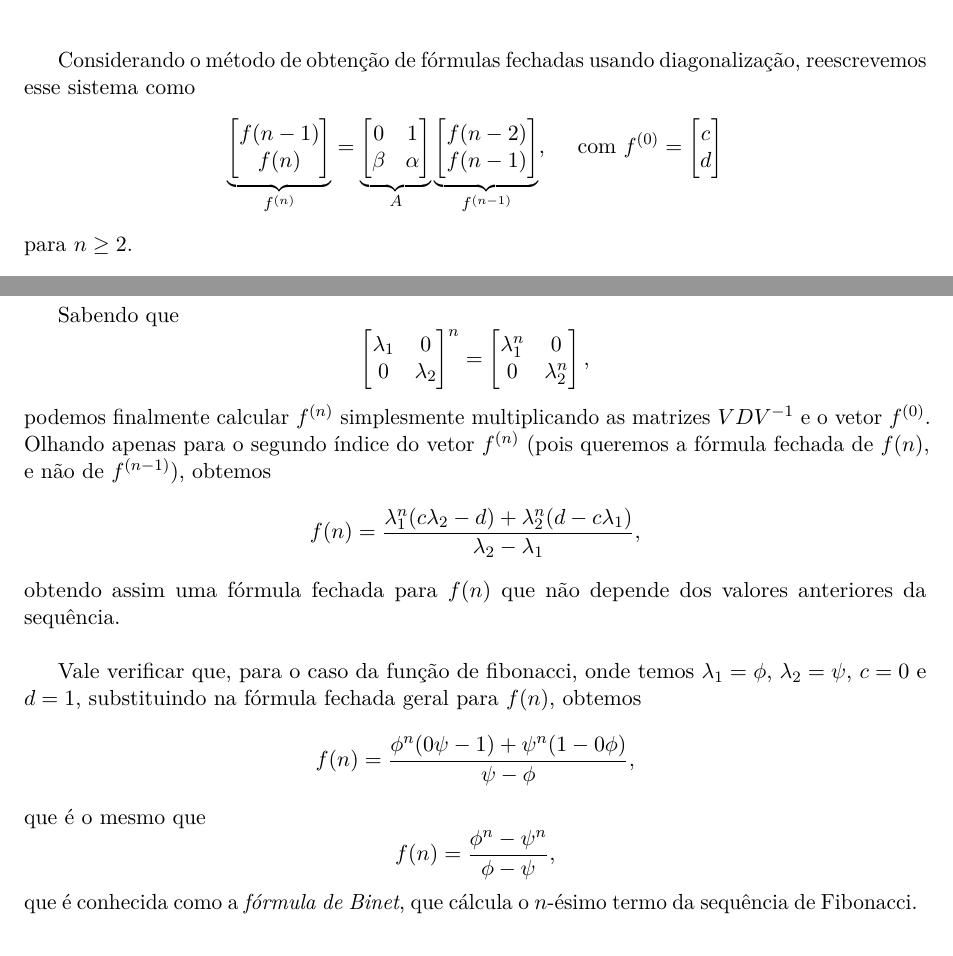
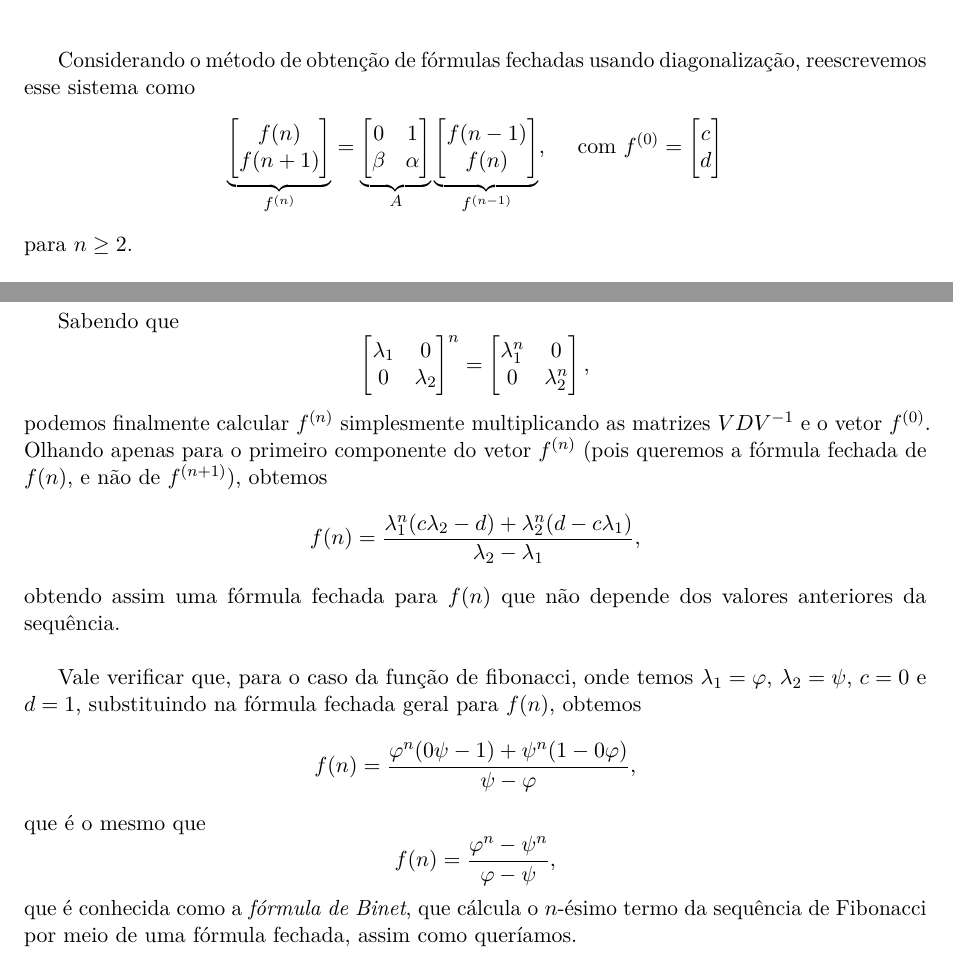
Before and after one commit to joaovictorlopezpereira/Closed-Form-Solutions, a LaTeX document (src/main.tex, which reads src/main-matter/diagonalization.tex): two parts of pages 4 and 6 of 17, joined at a grey line, cut so that both start at the same text. Compiled offline with pdfLaTeX.

Commit message:
Fix indexes in diagonalization

```diff
--- a/src/main-matter/diagonalization.tex
+++ b/src/main-matter/diagonalization.tex
@@ -9,8 +9,8 @@ Considere a recorrência linear definida como
 Considerando o método de obtenção de fórmulas fechadas usando diagonalização, reescrevemos esse sistema como
 \[
   \underbrace{\begin{bmatrix}
-    f(n-1) \\
-    f(n)
+    f(n) \\
+    f(n+1)
   \end{bmatrix}}_{f^{(n)}}
   =
   \underbrace{\begin{bmatrix}
@@ -18,8 +18,8 @@ Considerando o método de obtenção de fórmulas fechadas usando diagonalizaç
     \beta & \alpha
   \end{bmatrix}}_{A}
   \underbrace{\begin{bmatrix}
-    f(n-2) \\
-    f(n-1)
+    f(n-1) \\
+    f(n)
   \end{bmatrix}}_{f^{(n-1)}},
   \quad
   \text{ com }
@@ -151,18 +151,18 @@ Sabendo que
     0 & \lambda_2^n
   \end{bmatrix},
 \]
-podemos finalmente calcular $f^{(n)}$ simplesmente multiplicando as matrizes $V D V^{-1}$ e o vetor $f^{(0)}$. Olhando apenas para o segundo índice do vetor $f^{(n)}$ (pois queremos a fórmula fechada de $f(n)$, e não de $f^{(n-1)}$), obtemos
+podemos finalmente calcular $f^{(n)}$ simplesmente multiplicando as matrizes $V D V^{-1}$ e o vetor $f^{(0)}$. Olhando apenas para o primeiro componente do vetor $f^{(n)}$ (pois queremos a fórmula fechada de $f(n)$, e não de $f^{(n+1)}$), obtemos
 \[
   f(n) = \dfrac{\lambda_1^n (c \lambda_2 - d) + \lambda_2^n (d - c \lambda_1)}{\lambda_2 - \lambda_1},
 \]
 obtendo assim uma fórmula fechada para $f(n)$ que não depende dos valores anteriores da sequência.
 
-Vale verificar que, para o caso da função de fibonacci, onde temos $\lambda_1 = \phi$, $\lambda_2 = \psi$, $c=0$ e $d=1$, substituindo na fórmula fechada geral para $f(n)$, obtemos
+Vale verificar que, para o caso da função de fibonacci, onde temos $\lambda_1 = \varphi$, $\lambda_2 = \psi$, $c=0$ e $d=1$, substituindo na fórmula fechada geral para $f(n)$, obtemos
 \[
-  f(n) = \dfrac{\phi^n (0 \psi - 1) + \psi^n (1 - 0 \phi)}{\psi - \phi},
+  f(n) = \dfrac{\varphi^n (0 \psi - 1) + \psi^n (1 - 0 \varphi)}{\psi - \varphi},
 \]
 que é o mesmo que
 \[
-  f(n) = \dfrac{\phi^n - \psi^n}{\phi - \psi},
+  f(n) = \dfrac{\varphi^n - \psi^n}{\varphi - \psi},
 \]
-que é conhecida como a \emph{fórmula de Binet}, que cálcula o $n$-ésimo termo da sequência de Fibonacci.
+que é conhecida como a \emph{fórmula de Binet}, que cálcula o $n$-ésimo termo da sequência de Fibonacci por meio de uma fórmula fechada, assim como queríamos.
```
Also changed, not shown: src/main.tex (+1 -2 lines), src/main-matter/diagonalization.tex (4 more changed lines).
